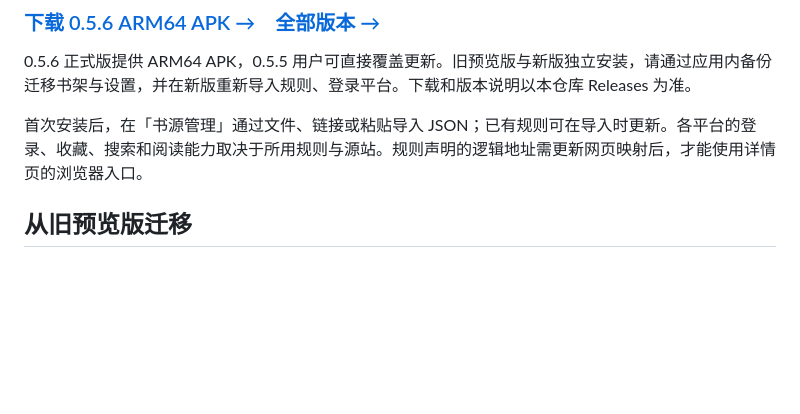
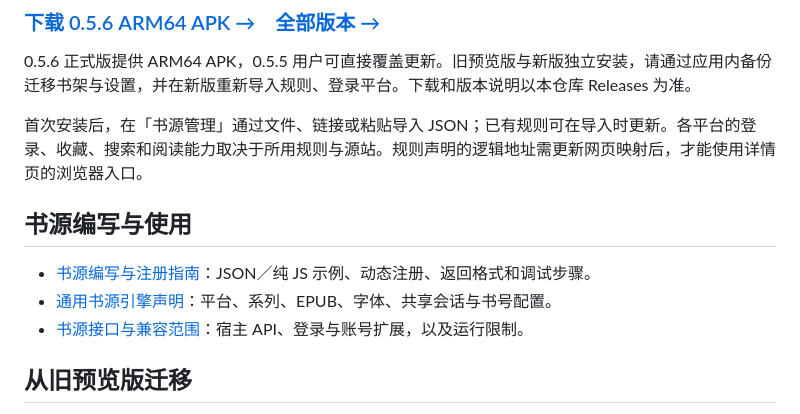
Before and after one commit to Dear-moon/Patchouli_Library, a Markdown page: README.md, the part around the change. Drawn GitHub-style; blank space fills up the shorter version.

Commit message:
Add README links to the source authoring guides

```diff
--- a/README.md
+++ b/README.md
@@ -37,6 +37,12 @@
 0.5.6 正式版提供 ARM64 APK，0.5.5 用户可直接覆盖更新。旧预览版与新版独立安装，请通过应用内备份迁移书架与设置，并在新版重新导入规则、登录平台。下载和版本说明以本仓库 Releases 为准。
 
 首次安装后，在「书源管理」通过文件、链接或粘贴导入 JSON；已有规则可在导入时更新。各平台的登录、收藏、搜索和阅读能力取决于所用规则与源站。规则声明的逻辑地址需更新网页映射后，才能使用详情页的浏览器入口。
+
+## 书源编写与使用
+
+- [书源编写与注册指南](docs/SOURCE_AUTHORING.md)：JSON／纯 JS 示例、动态注册、返回格式和调试步骤。
+- [通用书源引擎声明](docs/SOURCE_ENGINE.md)：平台、系列、EPUB、字体、共享会话与书号配置。
+- [书源接口与兼容范围](docs/CUSTOM_SOURCES.md)：宿主 API、登录与账号扩展，以及运行限制。
 
 ## 从旧预览版迁移
 
```
